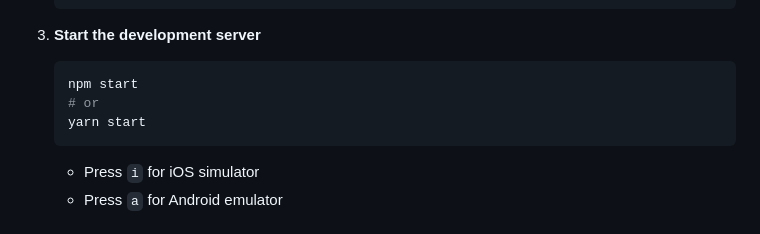
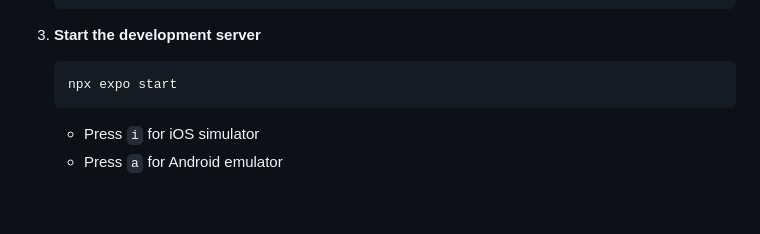
Before and after one commit to SamayXD/Greww, a Markdown page: README.md, the part around the change. GitHub-like rendering; blank space fills up the shorter version.

````diff
--- a/README.md
+++ b/README.md
@@ -60,9 +60,7 @@ https://github.com/user-attachments/assets/b0b119be-ce04-495c-b341-a102b96fefd0
 
 3. **Start the development server**
    ```bash
-   npm start
-   # or
-   yarn start
+   npx expo start
    ```
    - Press `i` for iOS simulator
    - Press `a` for Android emulator
````
